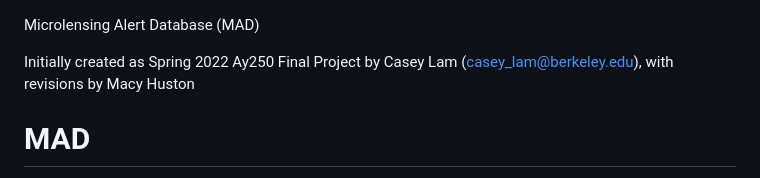
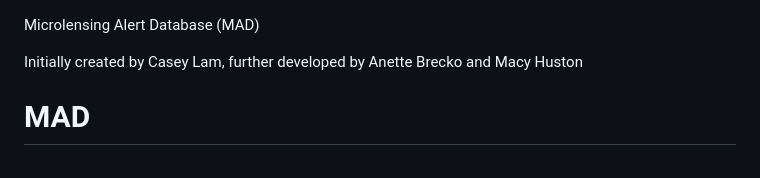
Before and after one commit to MovingUniverseLab/MAD, a Markdown page: README.md, the part around the change. Rendered like a GitHub page.

```diff
--- a/README.md
+++ b/README.md
@@ -1,6 +1,6 @@
 Microlensing Alert Database (MAD)
 
-Initially created as Spring 2022 Ay250 Final Project by Casey Lam (casey_lam@berkeley.edu), with revisions by Macy Huston
+Initially created by Casey Lam, further developed by Anette Brecko and Macy Huston
 
 # MAD
 Microlensing Alerts Database (MAD) is a Flask webapp that allows the user to
```
